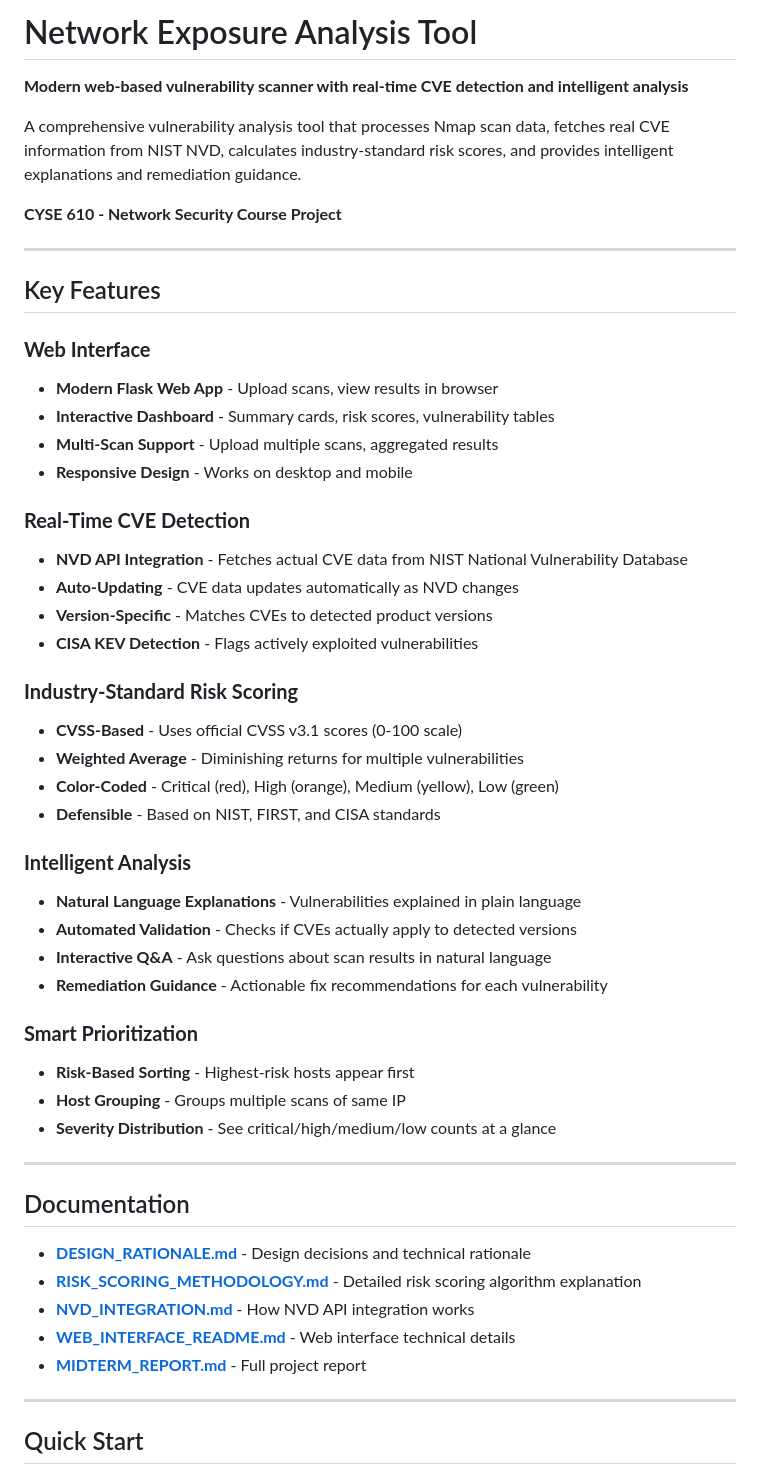
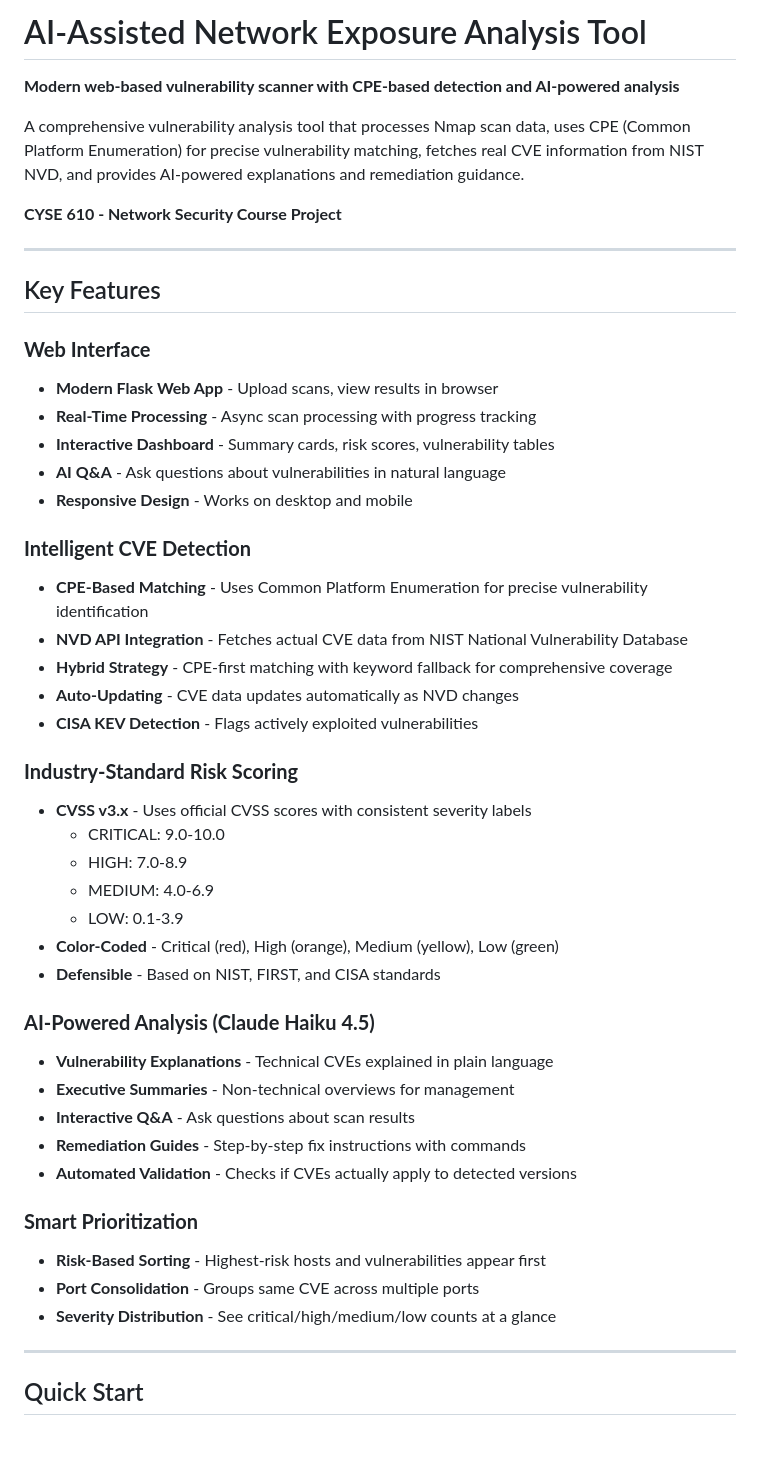
Before and after one commit to JusRockGMU/CYSE-610-Spring-2026-AI-Assisted-Network-Exposure-Analysis-Tool, a Markdown page: README.md, the part around one of its changes. GitHub-like rendering; blank space fills up the shorter version.

```diff
--- a/README.md
+++ b/README.md
@@ -1,8 +1,8 @@
-# Network Exposure Analysis Tool
+# AI-Assisted Network Exposure Analysis Tool
 
-**Modern web-based vulnerability scanner with real-time CVE detection and intelligent analysis**
+**Modern web-based vulnerability scanner with CPE-based detection and AI-powered analysis**
 
-A comprehensive vulnerability analysis tool that processes Nmap scan data, fetches real CVE information from NIST NVD, calculates industry-standard risk scores, and provides intelligent explanations and remediation guidance.
+A comprehensive vulnerability analysis tool that processes Nmap scan data, uses CPE (Common Platform Enumeration) for precise vulnerability matching, fetches real CVE information from NIST NVD, and provides AI-powered explanations and remediation guidance.
 
 **CYSE 610 - Network Security Course Project**
 
@@ -12,42 +12,38 @@ A comprehensive vulnerability analysis tool that processes Nmap scan data, fetch
 
 ### **Web Interface**
 - **Modern Flask Web App** - Upload scans, view results in browser
+- **Real-Time Processing** - Async scan processing with progress tracking
 - **Interactive Dashboard** - Summary cards, risk scores, vulnerability tables
-- **Multi-Scan Support** - Upload multiple scans, aggregated results
+- **AI Q&A** - Ask questions about vulnerabilities in natural language
 - **Responsive Design** - Works on desktop and mobile
 
-### **Real-Time CVE Detection**
+### **Intelligent CVE Detection**
+- **CPE-Based Matching** - Uses Common Platform Enumeration for precise vulnerability identification
 - **NVD API Integration** - Fetches actual CVE data from NIST National Vulnerability Database
+- **Hybrid Strategy** - CPE-first matching with keyword fallback for comprehensive coverage
 - **Auto-Updating** - CVE data updates automatically as NVD changes
-- **Version-Specific** - Matches CVEs to detected product versions
 - **CISA KEV Detection** - Flags actively exploited vulnerabilities
 
 ### **Industry-Standard Risk Scoring**
-- **CVSS-Based** - Uses official CVSS v3.1 scores (0-100 scale)
-- **Weighted Average** - Diminishing returns for multiple vulnerabilities
+- **CVSS v3.x** - Uses official CVSS scores with consistent severity labels
+  - CRITICAL: 9.0-10.0
+  - HIGH: 7.0-8.9
+  - MEDIUM: 4.0-6.9
+  - LOW: 0.1-3.9
 - **Color-Coded** - Critical (red), High (orange), Medium (yellow), Low (green)
 - **Defensible** - Based on NIST, FIRST, and CISA standards
 
-### **Intelligent Analysis**
-- **Natural Language Explanations** - Vulnerabilities explained in plain language
+### **AI-Powered Analysis (Claude Haiku 4.5)**
+- **Vulnerability Explanations** - Technical CVEs explained in plain language
+- **Executive Summaries** - Non-technical overviews for management
+- **Interactive Q&A** - Ask questions about scan results
+- **Remediation Guides** - Step-by-step fix instructions with commands
 - **Automated Validation** - Checks if CVEs actually apply to detected versions
-- **Interactive Q&A** - Ask questions about scan results in natural language
-- **Remediation Guidance** - Actionable fix recommendations for each vulnerability
 
 ### **Smart Prioritization**
-- **Risk-Based Sorting** - Highest-risk hosts appear first
-- **Host Grouping** - Groups multiple scans of same IP
+- **Risk-Based Sorting** - Highest-risk hosts and vulnerabilities appear first
+- **Port Consolidation** - Groups same CVE across multiple ports
 - **Severity Distribution** - See critical/high/medium/low counts at a glance
-
----
-
-## Documentation
-
-- **[DESIGN_RATIONALE.md](DESIGN_RATIONALE.md)** - Design decisions and technical rationale
-- **[RISK_SCORING_METHODOLOGY.md](RISK_SCORING_METHODOLOGY.md)** - Detailed risk scoring algorithm explanation
-- **[NVD_INTEGRATION.md](NVD_INTEGRATION.md)** - How NVD API integration works
-- **[WEB_INTERFACE_README.md](WEB_INTERFACE_README.md)** - Web interface technical details
-- **[MIDTERM_REPORT.md](MIDTERM_REPORT.md)** - Full project report
 
 ---
 
```
Also changed, not shown: other parts of README.md (+59 -36 lines).
